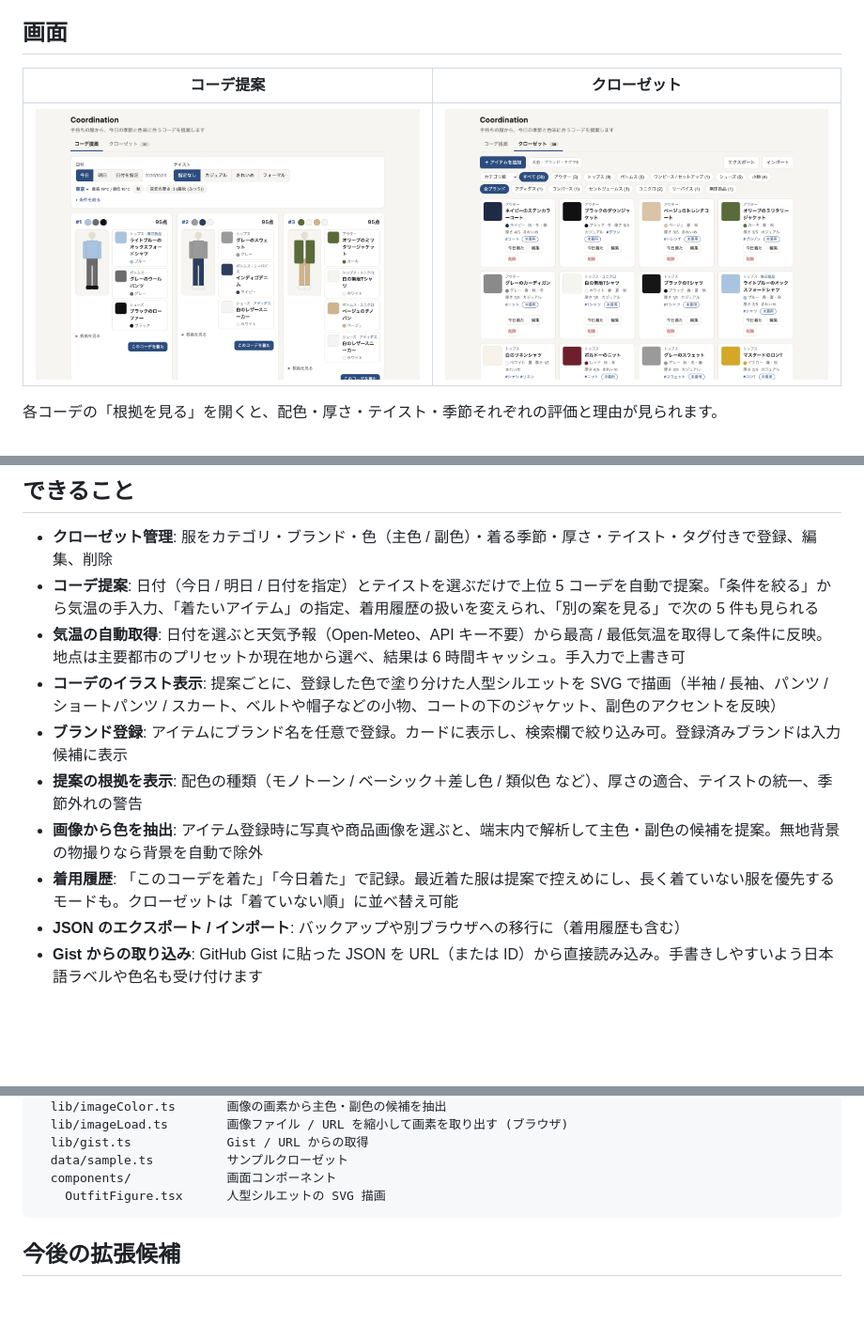
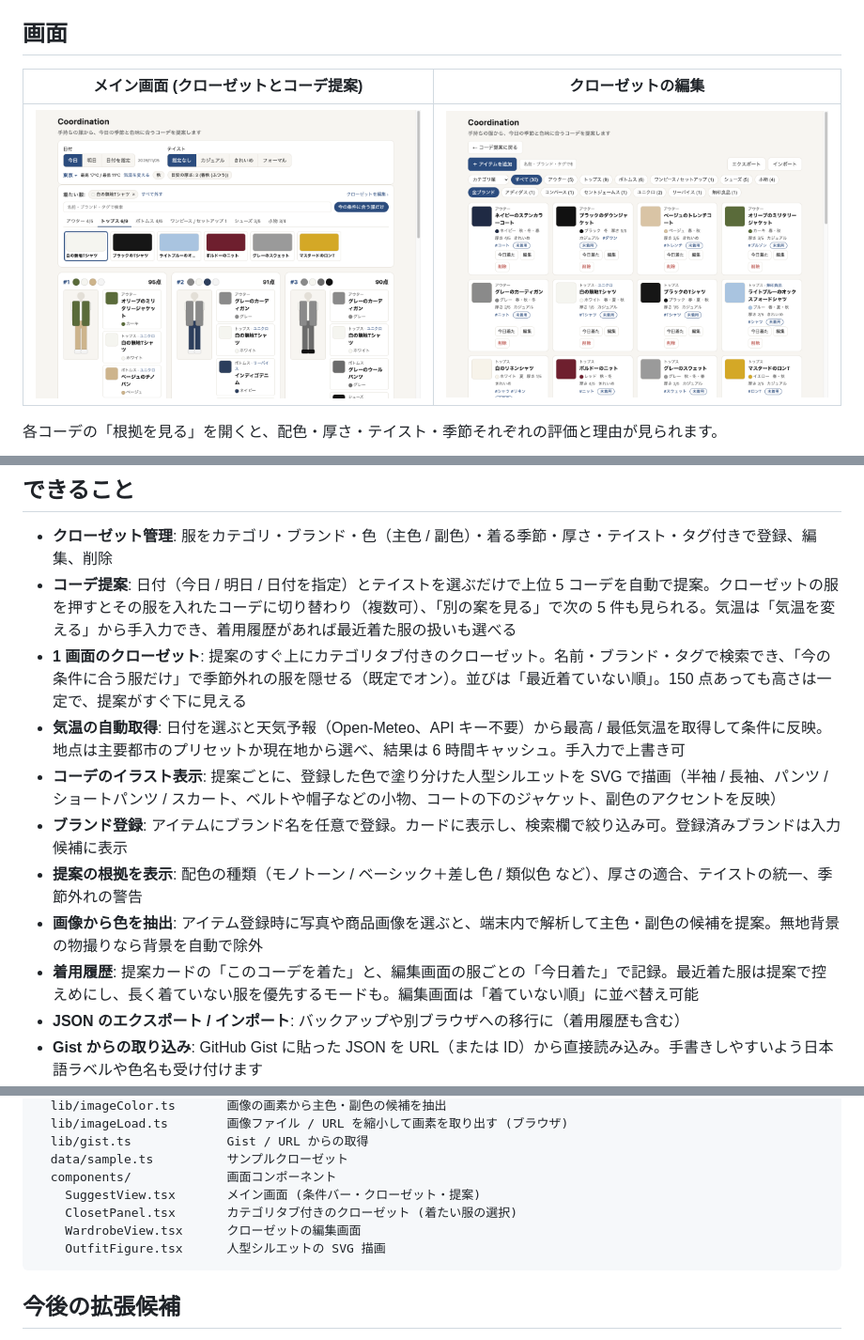
Before and after one commit to hidekingerz/coordination, a Markdown page: README.md, 3 parts joined by grey strips. Shown at 94% size. Drawn GitHub-style; pictures changed too: docs/screenshots/suggest.png, docs/screenshots/wardrobe.png; blank space fills up the shorter version.

Commit message:
1 画面化に合わせて README とスクリーンショットを更新し、スマホ幅の崩れを直す
Co-Authored-By: Claude Fable 5.1 <noreply@anthropic.com>
Claude-Session: https://claude.ai/code/session_01ByoMjmCWJUtoDaAbY9nEdx

````diff
--- a/README.md
+++ b/README.md
@@ -5,5 +5,5 @@
 
 ## 画面
 
-| コーデ提案 | クローゼット |
+| メイン画面 (クローゼットとコーデ提案) | クローゼットの編集 |
 | --- | --- |
@@ -16,13 +16,14 @@
 ## できること
 
 - **クローゼット管理**: 服をカテゴリ・ブランド・色（主色 / 副色）・着る季節・厚さ・テイスト・タグ付きで登録、編集、削除
-- **コーデ提案**: 日付（今日 / 明日 / 日付を指定）とテイストを選ぶだけで上位 5 コーデを自動で提案。「条件を絞る」から気温の手入力、「着たいアイテム」の指定、着用履歴の扱いを変えられ、「別の案を見る」で次の 5 件も見られる
+- **コーデ提案**: 日付（今日 / 明日 / 日付を指定）とテイストを選ぶだけで上位 5 コーデを自動で提案。クローゼットの服を押すとその服を入れたコーデに切り替わり（複数可）、「別の案を見る」で次の 5 件も見られる。気温は「気温を変える」から手入力でき、着用履歴があれば最近着た服の扱いも選べる
+- **1 画面のクローゼット**: 提案のすぐ上にカテゴリタブ付きのクローゼット。名前・ブランド・タグで検索でき、「今の条件に合う服だけ」で季節外れの服を隠せる（既定でオン）。並びは「最近着ていない順」。150 点あっても高さは一定で、提案がすぐ下に見える
 - **気温の自動取得**: 日付を選ぶと天気予報（Open-Meteo、API キー不要）から最高 / 最低気温を取得して条件に反映。地点は主要都市のプリセットか現在地から選べ、結果は 6 時間キャッシュ。手入力で上書き可
 - **コーデのイラスト表示**: 提案ごとに、登録した色で塗り分けた人型シルエットを SVG で描画（半袖 / 長袖、パンツ / ショートパンツ / スカート、ベルトや帽子などの小物、コートの下のジャケット、副色のアクセントを反映）
 - **ブランド登録**: アイテムにブランド名を任意で登録。カードに表示し、検索欄で絞り込み可。登録済みブランドは入力候補に表示
 - **提案の根拠を表示**: 配色の種類（モノトーン / ベーシック＋差し色 / 類似色 など）、厚さの適合、テイストの統一、季節外れの警告
 - **画像から色を抽出**: アイテム登録時に写真や商品画像を選ぶと、端末内で解析して主色・副色の候補を提案。無地背景の物撮りなら背景を自動で除外
-- **着用履歴**: 「このコーデを着た」「今日着た」で記録。最近着た服は提案で控えめにし、長く着ていない服を優先するモードも。クローゼットは「着ていない順」に並べ替え可能
+- **着用履歴**: 提案カードの「このコーデを着た」と、編集画面の服ごとの「今日着た」で記録。最近着た服は提案で控えめにし、長く着ていない服を優先するモードも。編集画面は「着ていない順」に並べ替え可能
 - **JSON のエクスポート / インポート**: バックアップや別ブラウザへの移行に（着用履歴も含む）
 - **Gist からの取り込み**: GitHub Gist に貼った JSON を URL（または ID）から直接読み込み。手書きしやすいよう日本語ラベルや色名も受け付けます
 - **サンプルデータ**: 空の状態からすぐに試せる 30 点のサンプルクローゼット
@@ -134,6 +135,9 @@ src/
   lib/gist.ts             Gist / URL からの取得
   data/sample.ts          サンプルクローゼット
   components/             画面コンポーネント
+    SuggestView.tsx       メイン画面 (条件バー・クローゼット・提案)
+    ClosetPanel.tsx       カテゴリタブ付きのクローゼット (着たい服の選択)
+    WardrobeView.tsx      クローゼットの編集画面
     OutfitFigure.tsx      人型シルエットの SVG 描画
 ```
 
````
Also changed, not shown: other parts of README.md (+2 -2 lines), 1 other file.
